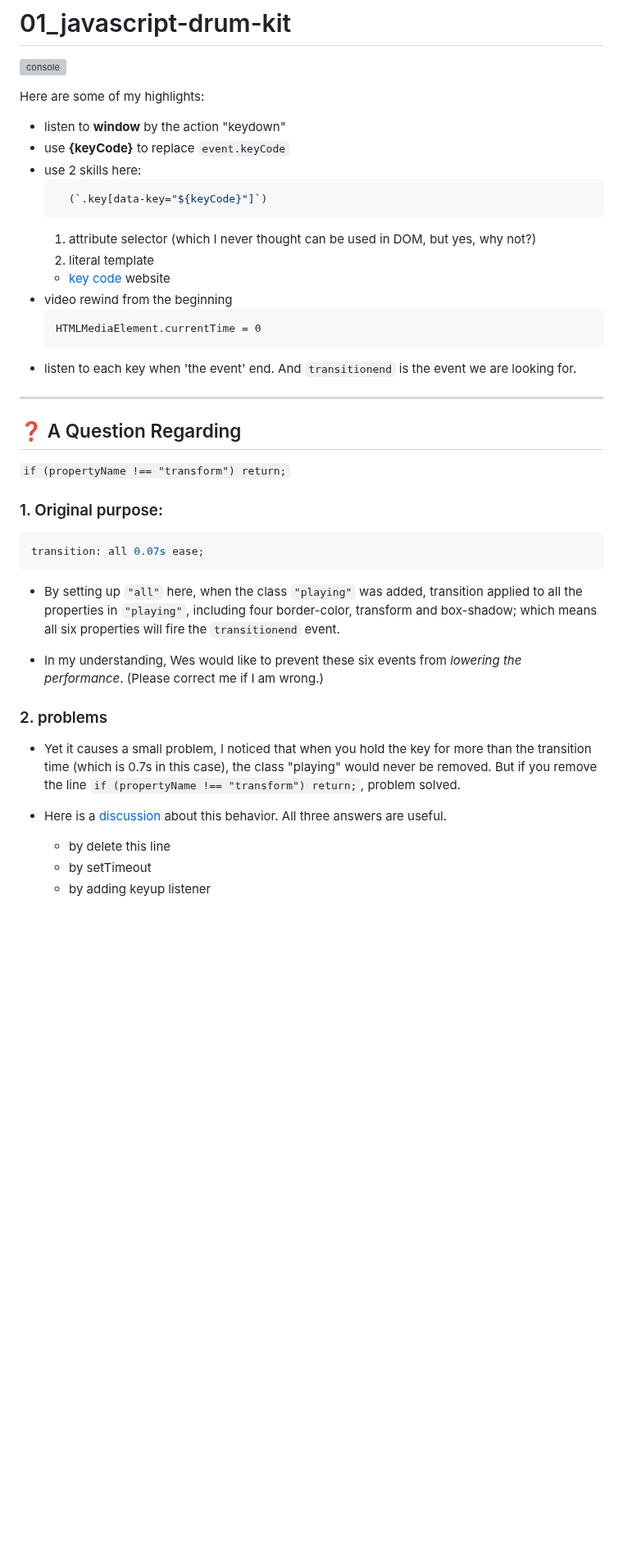
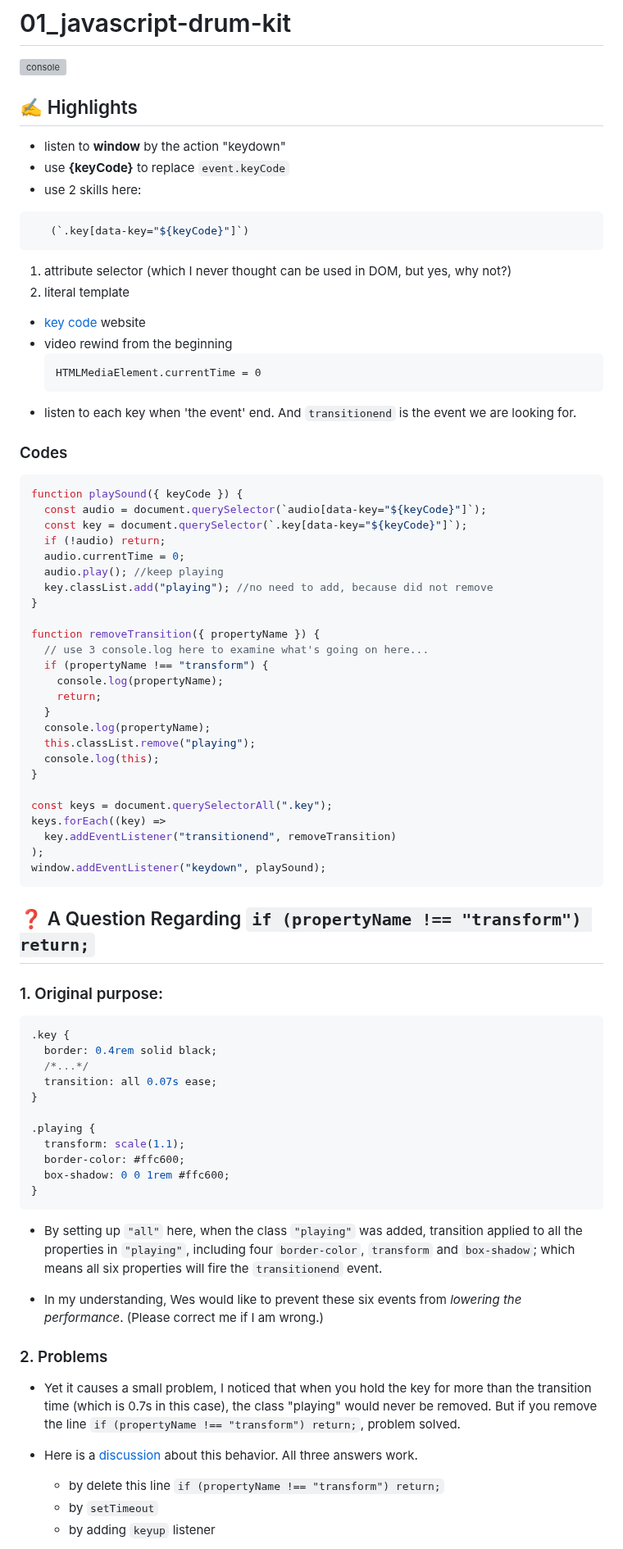
Before and after one commit to LJBL22/JavaScript30, a Markdown page: 01_javascript-drum-kit/README.md, the part around one of its changes. Shown at 82% size. Drawn GitHub-style; blank space fills up the shorter version; grey boxes are pictures that could not be loaded.

````diff
--- a/01_javascript-drum-kit/README.md
+++ b/01_javascript-drum-kit/README.md
@@ -2,12 +2,12 @@
 
 ![console](./screenshot_finished.png)
 
-Here are some of my highlights:
+## :writing_hand: Highlights
 
 - listen to **window** by the action "keydown"
 - use **{keyCode}** to replace `event.keyCode`
 - use 2 skills here:
-  ```JavaScript
+ ```JavaScript
     (`.key[data-key="${keyCode}"]`)
   ```
   1. attribute selector (which I never thought can be used in DOM, but yes, why not?)
@@ -19,29 +19,64 @@ Here are some of my highlights:
   ```
 - listen to each key when 'the event' end. And `transitionend` is the event we are looking for.
 
----
+### Codes
+  ```JavaScript
+  function playSound({ keyCode }) {
+    const audio = document.querySelector(`audio[data-key="${keyCode}"]`);
+    const key = document.querySelector(`.key[data-key="${keyCode}"]`);
+    if (!audio) return;
+    audio.currentTime = 0;
+    audio.play(); //keep playing
+    key.classList.add("playing"); //no need to add, because did not remove
+  }
 
-## ❓ A Question Regarding
+  function removeTransition({ propertyName }) {
+    // use 3 console.log here to examine what's going on here...
+    if (propertyName !== "transform") {
+      console.log(propertyName);
+      return;
+    }
+    console.log(propertyName);
+    this.classList.remove("playing");
+    console.log(this);
+  }
 
-`if (propertyName !== "transform") return;`
+  const keys = document.querySelectorAll(".key");
+  keys.forEach((key) =>
+    key.addEventListener("transitionend", removeTransition)
+  );
+  window.addEventListener("keydown", playSound);
+  ```
+
+## :question: A Question Regarding `if (propertyName !== "transform") return;`
 
 ### 1. Original purpose:
 
-```CSS
-transition: all 0.07s ease;
-```
+  ```CSS
+  .key {
+    border: 0.4rem solid black;
+    /*...*/
+    transition: all 0.07s ease;
+  }
 
-- By setting up `"all"` here, when the class `"playing"` was added, transition applied to all the properties in `"playing"`, including four border-color, transform and box-shadow; which means all six properties will fire the `transitionend` event.
+  .playing {
+    transform: scale(1.1);
+    border-color: #ffc600;
+    box-shadow: 0 0 1rem #ffc600;
+  }
+  ```
+
+- By setting up `"all"` here, when the class `"playing"` was added, transition applied to all the properties in `"playing"`, including four `border-color`, `transform` and `box-shadow`; which means all six properties will fire the `transitionend` event.
 
 - In my understanding, Wes would like to prevent these six events from _lowering the performance_. (Please correct me if I am wrong.)
 
-### 2. problems
+### 2. Problems
 
 - Yet it causes a small problem, I noticed that when you hold the key for more than the transition time (which is 0.7s in this case), the class "playing" would never be removed. But if you remove the line `if (propertyName !== "transform") return;`, problem solved.
 
-- Here is a [discussion](https://stackoverflow.com/questions/43794891/remove-class-on-keypress-after-key-hold-transitionend-weird-behavior) about this behavior. All three answers are useful.
+- Here is a [discussion](https://stackoverflow.com/questions/43794891/remove-class-on-keypress-after-key-hold-transitionend-weird-behavior) about this behavior. All three answers work.
 
-  - by delete this line
-  - by setTimeout
-  - by adding keyup listener
+  - by delete this line `if (propertyName !== "transform") return;`
+  - by `setTimeout`
+  - by adding `keyup` listener
 
````
Also changed, not shown: other parts of 01_javascript-drum-kit/README.md (+16 -7 lines).
